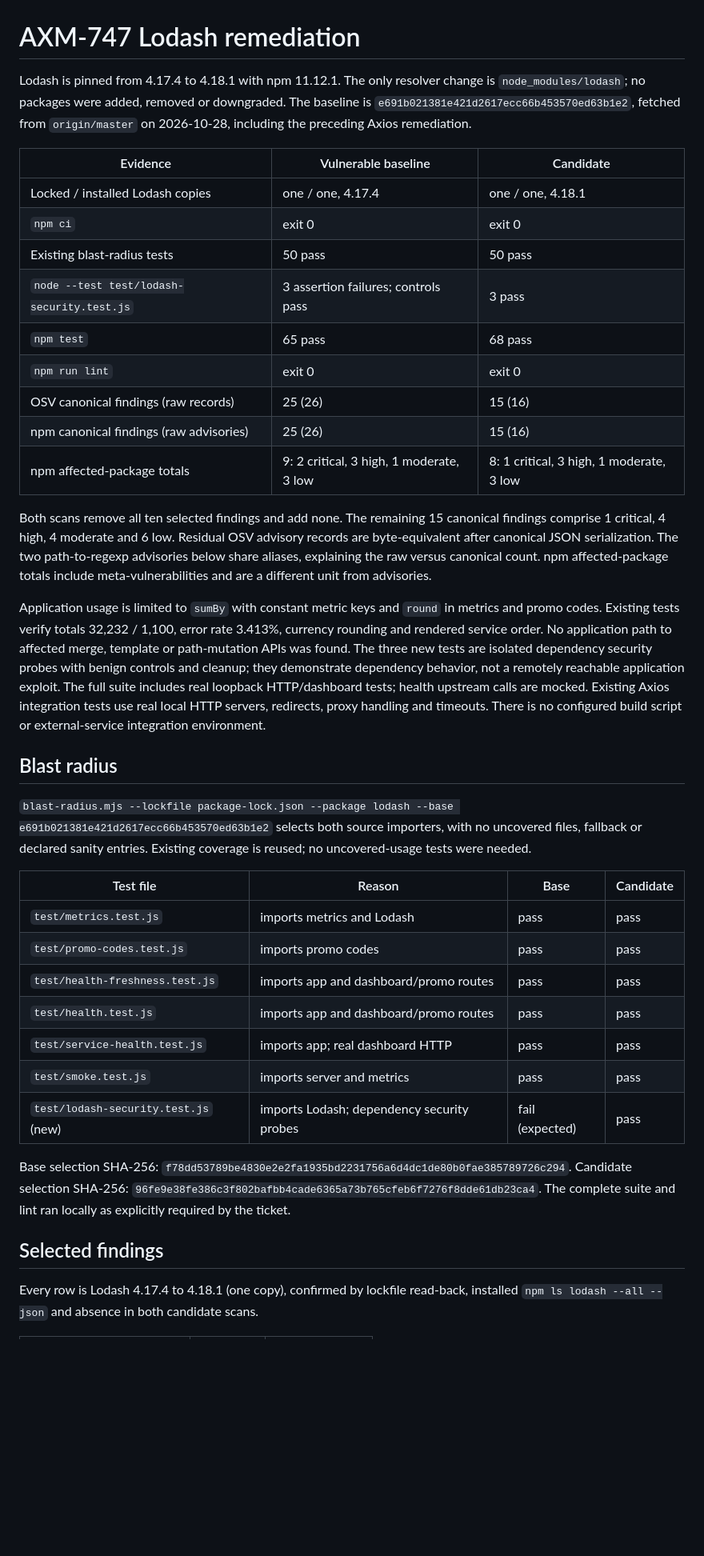
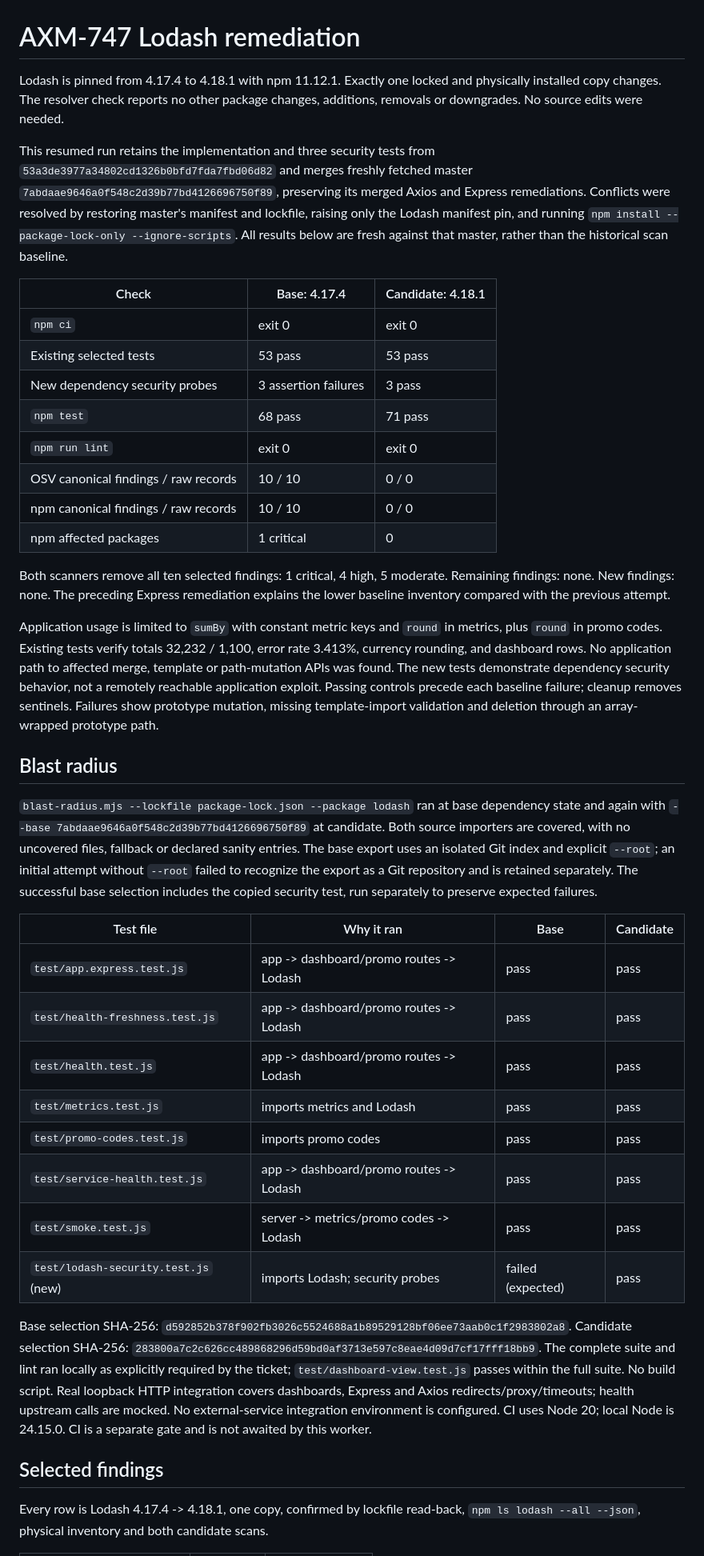
Before and after one commit to truxt-ai/ops-dashboard, a Markdown page: evidence/AXM-747.md, the part around one of its changes. Shown at 80% size. Drawn GitHub-style; blank space fills up the shorter version.

Commit message:
AXM-747: refresh Lodash proof against current master X-Truxt-Session: 1ba3cdac-bb47-46d8-a5a4-6ed97092d9a5

```diff
--- a/evidence/AXM-747.md
+++ b/evidence/AXM-747.md
@@ -1,62 +1,74 @@
 # AXM-747 Lodash remediation
 
-Lodash is pinned from 4.17.4 to 4.18.1 with npm 11.12.1. The only resolver
-change is `node_modules/lodash`; no packages were added, removed or downgraded.
-The baseline is `e691b021381e421d2617ecc66b453570ed63b1e2`, fetched from
-`origin/master` on 2026-10-28, including the preceding Axios remediation.
+Lodash is pinned from 4.17.4 to 4.18.1 with npm 11.12.1. Exactly one locked
+and physically installed copy changes. The resolver check reports no other
+package changes, additions, removals or downgrades. No source edits were needed.
 
-| Evidence | Vulnerable baseline | Candidate |
+This resumed run retains the implementation and three security tests from
+`53a3de3977a34802cd1326b0bfd7fda7fbd06d82` and merges freshly fetched master
+`7abdaae9646a0f548c2d39b77bd4126696750f89`, preserving its merged Axios and
+Express remediations. Conflicts were resolved by restoring master's manifest
+and lockfile, raising only the Lodash manifest pin, and running
+`npm install --package-lock-only --ignore-scripts`. All results below are fresh
+against that master, rather than the historical scan baseline.
+
+| Check | Base: 4.17.4 | Candidate: 4.18.1 |
 |---|---|---|
-| Locked / installed Lodash copies | one / one, 4.17.4 | one / one, 4.18.1 |
 | `npm ci` | exit 0 | exit 0 |
-| Existing blast-radius tests | 50 pass | 50 pass |
-| `node --test test/lodash-security.test.js` | 3 assertion failures; controls pass | 3 pass |
-| `npm test` | 65 pass | 68 pass |
+| Existing selected tests | 53 pass | 53 pass |
+| New dependency security probes | 3 assertion failures | 3 pass |
+| `npm test` | 68 pass | 71 pass |
 | `npm run lint` | exit 0 | exit 0 |
-| OSV canonical findings (raw records) | 25 (26) | 15 (16) |
-| npm canonical findings (raw advisories) | 25 (26) | 15 (16) |
-| npm affected-package totals | 9: 2 critical, 3 high, 1 moderate, 3 low | 8: 1 critical, 3 high, 1 moderate, 3 low |
+| OSV canonical findings / raw records | 10 / 10 | 0 / 0 |
+| npm canonical findings / raw records | 10 / 10 | 0 / 0 |
+| npm affected packages | 1 critical | 0 |
 
-Both scans remove all ten selected findings and add none. The remaining 15
-canonical findings comprise 1 critical, 4 high, 4 moderate and 6 low. Residual
-OSV advisory records are byte-equivalent after canonical JSON serialization.
-The two path-to-regexp advisories below share aliases, explaining the raw versus
-canonical count. npm affected-package totals include meta-vulnerabilities and
-are a different unit from advisories.
+Both scanners remove all ten selected findings: 1 critical, 4 high, 5 moderate.
+Remaining findings: none. New findings: none. The preceding Express remediation
+explains the lower baseline inventory compared with the previous attempt.
 
 Application usage is limited to `sumBy` with constant metric keys and `round`
-in metrics and promo codes. Existing tests verify totals 32,232 / 1,100,
-error rate 3.413%, currency rounding and rendered service order. No application
-path to affected merge, template or path-mutation APIs was found. The three new
-tests are isolated dependency security probes with benign controls and cleanup;
-they demonstrate dependency behavior, not a remotely reachable application exploit.
-The full suite includes real loopback HTTP/dashboard tests; health upstream calls
-are mocked. Existing Axios integration tests use real local HTTP servers, redirects,
-proxy handling and timeouts. There is no configured build script or external-service
-integration environment.
+in metrics, plus `round` in promo codes. Existing tests verify totals
+32,232 / 1,100, error rate 3.413%, currency rounding, and dashboard rows.
+No application path to affected merge, template or path-mutation APIs was found.
+The new tests demonstrate dependency security behavior, not a remotely reachable
+application exploit. Passing controls precede each baseline failure; cleanup
+removes sentinels. Failures show prototype mutation, missing template-import
+validation and deletion through an array-wrapped prototype path.
 
 ## Blast radius
 
-`blast-radius.mjs --lockfile package-lock.json --package lodash --base e691b021381e421d2617ecc66b453570ed63b1e2`
-selects both source importers, with no uncovered files, fallback or declared sanity
-entries. Existing coverage is reused; no uncovered-usage tests were needed.
+`blast-radius.mjs --lockfile package-lock.json --package lodash` ran at base
+dependency state and again with
+`--base 7abdaae9646a0f548c2d39b77bd4126696750f89` at candidate. Both source
+importers are covered, with no uncovered files, fallback or declared sanity
+entries. The base export uses an isolated Git index and explicit `--root`;
+an initial attempt without `--root` failed to recognize the export as a Git
+repository and is retained separately. The successful base selection includes
+the copied security test, run separately to preserve expected failures.
 
-| Test file | Reason | Base | Candidate |
+| Test file | Why it ran | Base | Candidate |
 |---|---|---|---|
+| `test/app.express.test.js` | app -> dashboard/promo routes -> Lodash | pass | pass |
+| `test/health-freshness.test.js` | app -> dashboard/promo routes -> Lodash | pass | pass |
+| `test/health.test.js` | app -> dashboard/promo routes -> Lodash | pass | pass |
 | `test/metrics.test.js` | imports metrics and Lodash | pass | pass |
 | `test/promo-codes.test.js` | imports promo codes | pass | pass |
-| `test/health-freshness.test.js` | imports app and dashboard/promo routes | pass | pass |
-| `test/health.test.js` | imports app and dashboard/promo routes | pass | pass |
-| `test/service-health.test.js` | imports app; real dashboard HTTP | pass | pass |
-| `test/smoke.test.js` | imports server and metrics | pass | pass |
-| `test/lodash-security.test.js` (new) | imports Lodash; dependency security probes | fail (expected) | pass |
+| `test/service-health.test.js` | app -> dashboard/promo routes -> Lodash | pass | pass |
+| `test/smoke.test.js` | server -> metrics/promo codes -> Lodash | pass | pass |
+| `test/lodash-security.test.js` (new) | imports Lodash; security probes | failed (expected) | pass |
 
-Base selection SHA-256: `f78dd53789be4830e2e2fa1935bd2231756a6d4dc1de80b0fae385789726c294`.
-Candidate selection SHA-256: `96fe9e38fe386c3f802bafbb4cade6365a73b765cfeb6f7276f8dde61db23ca4`.
-The complete suite and lint ran locally as explicitly required by the ticket.
+Base selection SHA-256: `d592852b378f902fb3026c5524688a1b89529128bf06ee73aab0c1f2983802a8`.
+Candidate selection SHA-256: `283800a7c2c626cc489868296d59bd0af3713e597c8eae4d09d7cf17fff18bb9`.
+The complete suite and lint ran locally as explicitly required by the ticket;
+`test/dashboard-view.test.js` passes within the full suite. No build script.
+Real loopback HTTP integration covers dashboards, Express and Axios
+redirects/proxy/timeouts; health upstream calls are mocked. No external-service
+integration environment is configured. CI uses Node 20; local Node is 24.15.0.
+CI is a separate gate and is not awaited by this worker.
 
 ## Selected findings
 
-Every row is Lodash 4.17.4 to 4.18.1 (one copy), confirmed by lockfile read-back,
-installed `npm ls lodash --all --json` and absence in both candidate scans.
+Every row is Lodash 4.17.4 -> 4.18.1, one copy, confirmed by lockfile read-back,
+`npm ls lodash --all --json`, physical inventory and both candidate scans.
 
```
Also changed, not shown: other parts of evidence/AXM-747.md (+22 -48 lines).
